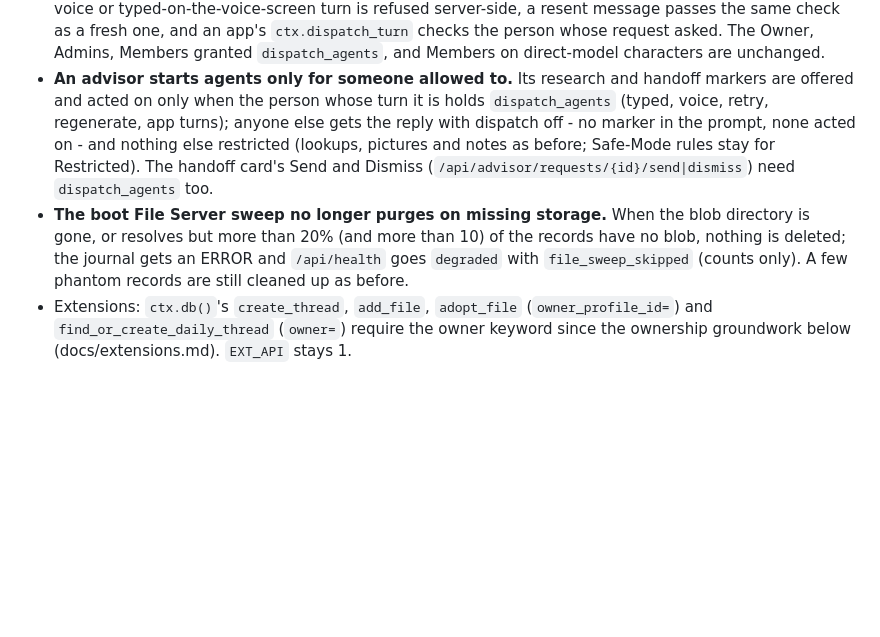
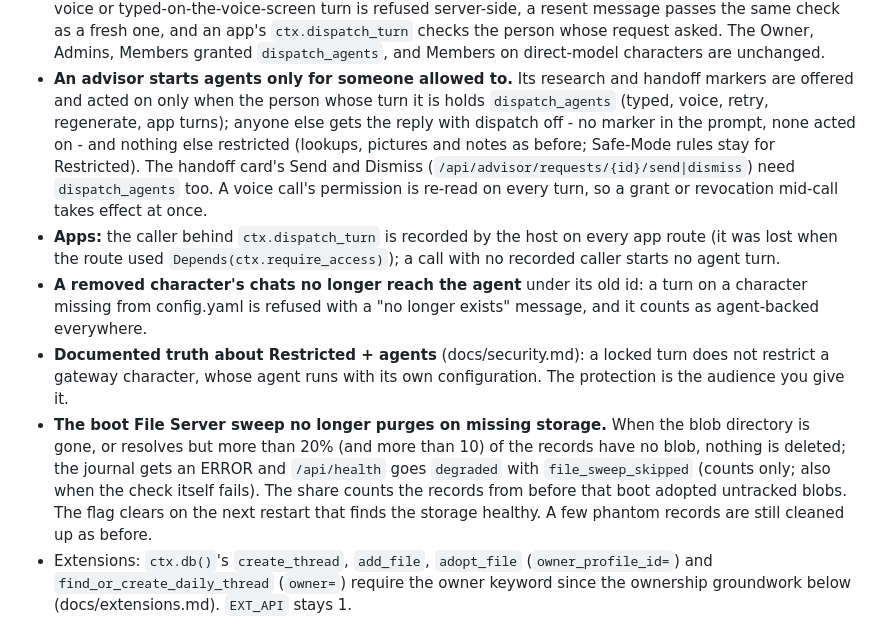
Before and after one commit to LaserLloyd/DisPatch_Chat, a Markdown page: CHANGELOG.md, the part around the change. Drawn GitHub-style; blank space fills up the shorter version.

Commit message:
Docs: Restricted callers and agent characters, app caller, removed characters, sweep flag lifetime

```diff
--- a/CHANGELOG.md
+++ b/CHANGELOG.md
@@ -19,11 +19,19 @@ this project uses [Semantic Versioning](https://semver.org/spec/v2.0.0.html).
   acted on only when the person whose turn it is holds `dispatch_agents` (typed, voice, retry, regenerate, app
   turns); anyone else gets the reply with dispatch off - no marker in the prompt, none acted on - and nothing
   else restricted (lookups, pictures and notes as before; Safe-Mode rules stay for Restricted). The handoff
-  card's Send and Dismiss (`/api/advisor/requests/{id}/send|dismiss`) need `dispatch_agents` too.
+  card's Send and Dismiss (`/api/advisor/requests/{id}/send|dismiss`) need `dispatch_agents` too. A voice
+  call's permission is re-read on every turn, so a grant or revocation mid-call takes effect at once.
+- **Apps:** the caller behind `ctx.dispatch_turn` is recorded by the host on every app route (it was lost when
+  the route used `Depends(ctx.require_access)`); a call with no recorded caller starts no agent turn.
+- **A removed character's chats no longer reach the agent** under its old id: a turn on a character missing
+  from config.yaml is refused with a "no longer exists" message, and it counts as agent-backed everywhere.
+- **Documented truth about Restricted + agents** (docs/security.md): a locked turn does not restrict a gateway
+  character, whose agent runs with its own configuration. The protection is the audience you give it.
 - **The boot File Server sweep no longer purges on missing storage.** When the blob directory is gone, or
   resolves but more than 20% (and more than 10) of the records have no blob, nothing is deleted; the journal
-  gets an ERROR and `/api/health` goes `degraded` with `file_sweep_skipped` (counts only). A few phantom
-  records are still cleaned up as before.
+  gets an ERROR and `/api/health` goes `degraded` with `file_sweep_skipped` (counts only; also when the check
+  itself fails). The share counts the records from before that boot adopted untracked blobs. The flag clears
+  on the next restart that finds the storage healthy. A few phantom records are still cleaned up as before.
 - Extensions: `ctx.db()`'s `create_thread`, `add_file`, `adopt_file` (`owner_profile_id=`) and
   `find_or_create_daily_thread` (`owner=`) require the owner keyword since the ownership groundwork below
   (docs/extensions.md). `EXT_API` stays 1.
```
Also changed, not shown: docs/security.md (+13 -5 lines).
